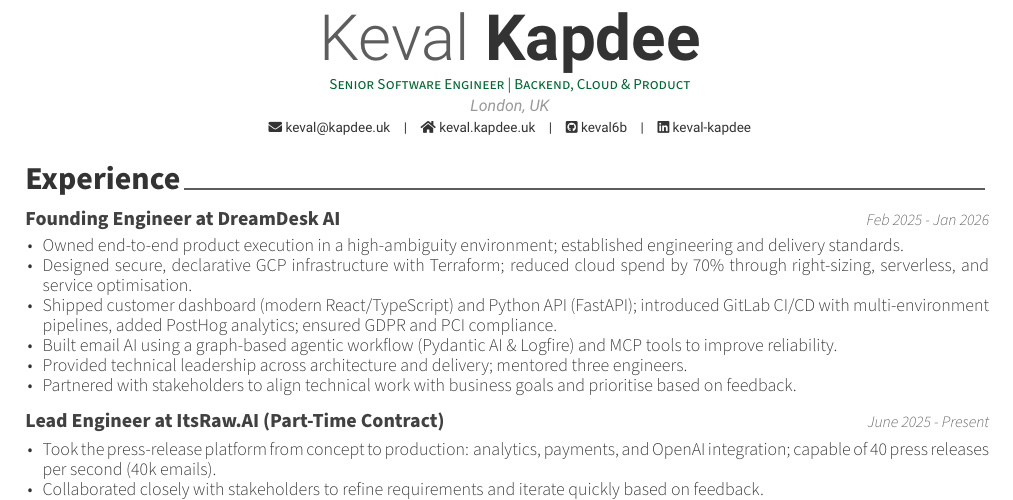
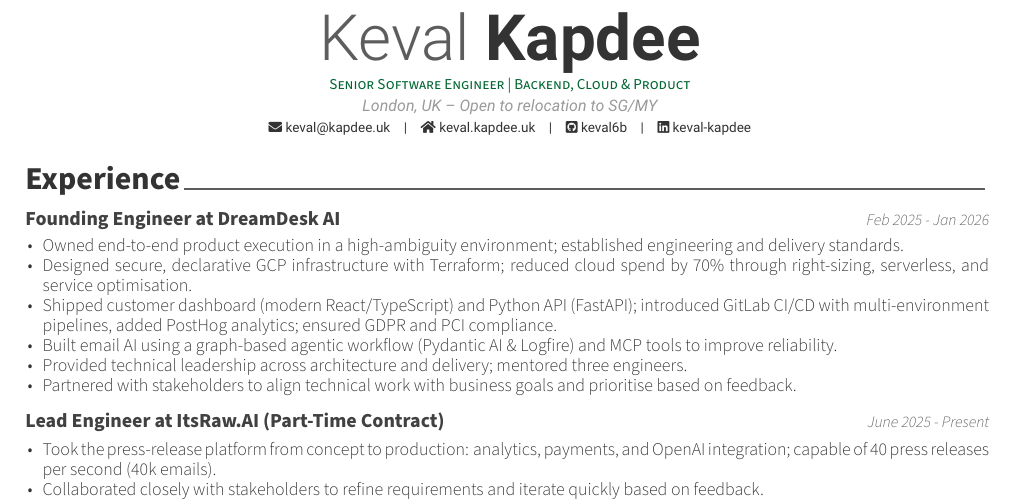
Before and after one commit to keval6b/cv, a LaTeX CV (keval-kapdee-cv.tex): part of the page, cut so that both start at the same text. Compiled offline with XeLaTeX.

Commit message:
Add open to relocation

```diff
--- a/keval-kapdee-cv.tex
+++ b/keval-kapdee-cv.tex
@@ -11,7 +11,7 @@
 
 \name{Keval}{Kapdee}
 \position{Senior Software Engineer | Backend, Cloud \& Product}
-\address{London, UK}
+\address{London, UK – Open to relocation to SG/MY}
 
 %\mobile{}
 \email{keval@kapdee.uk}
```
